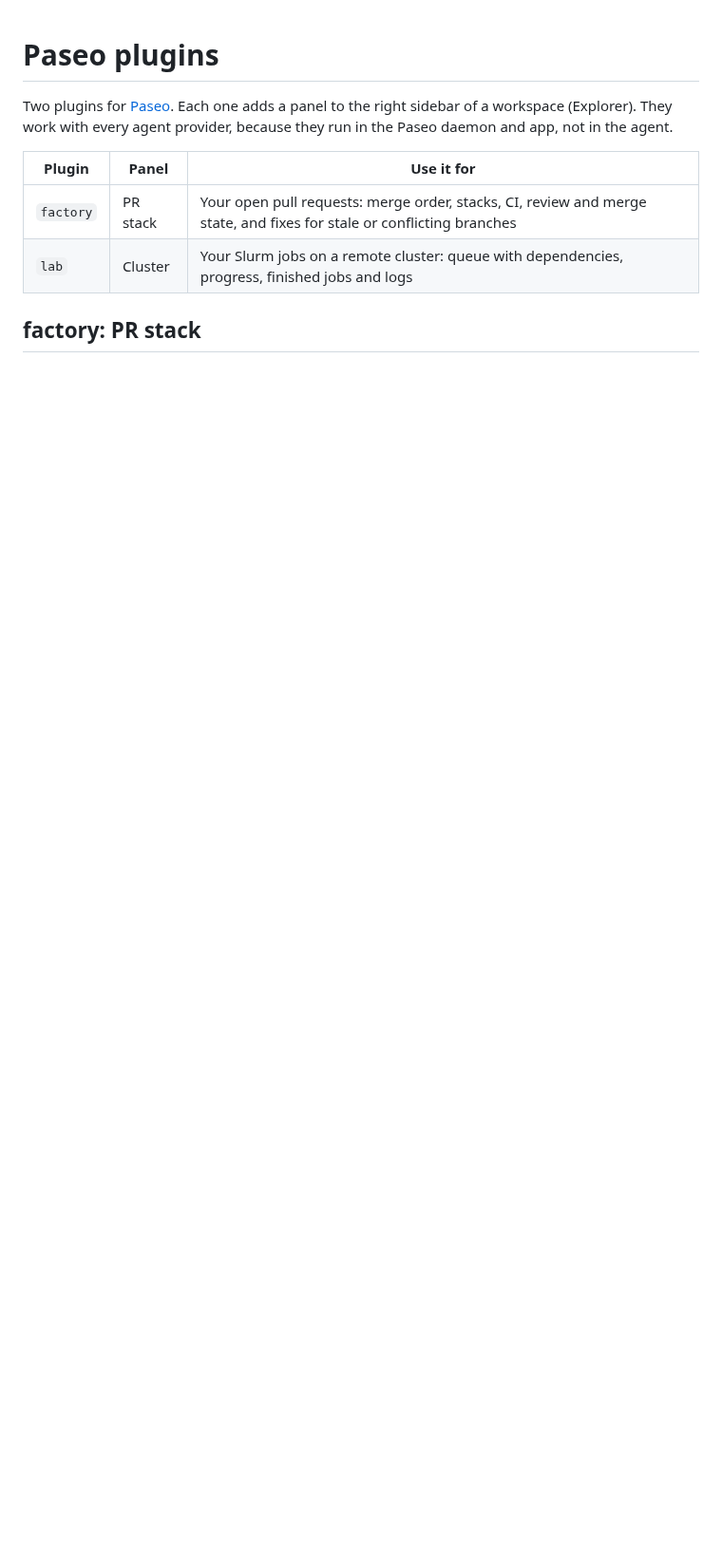
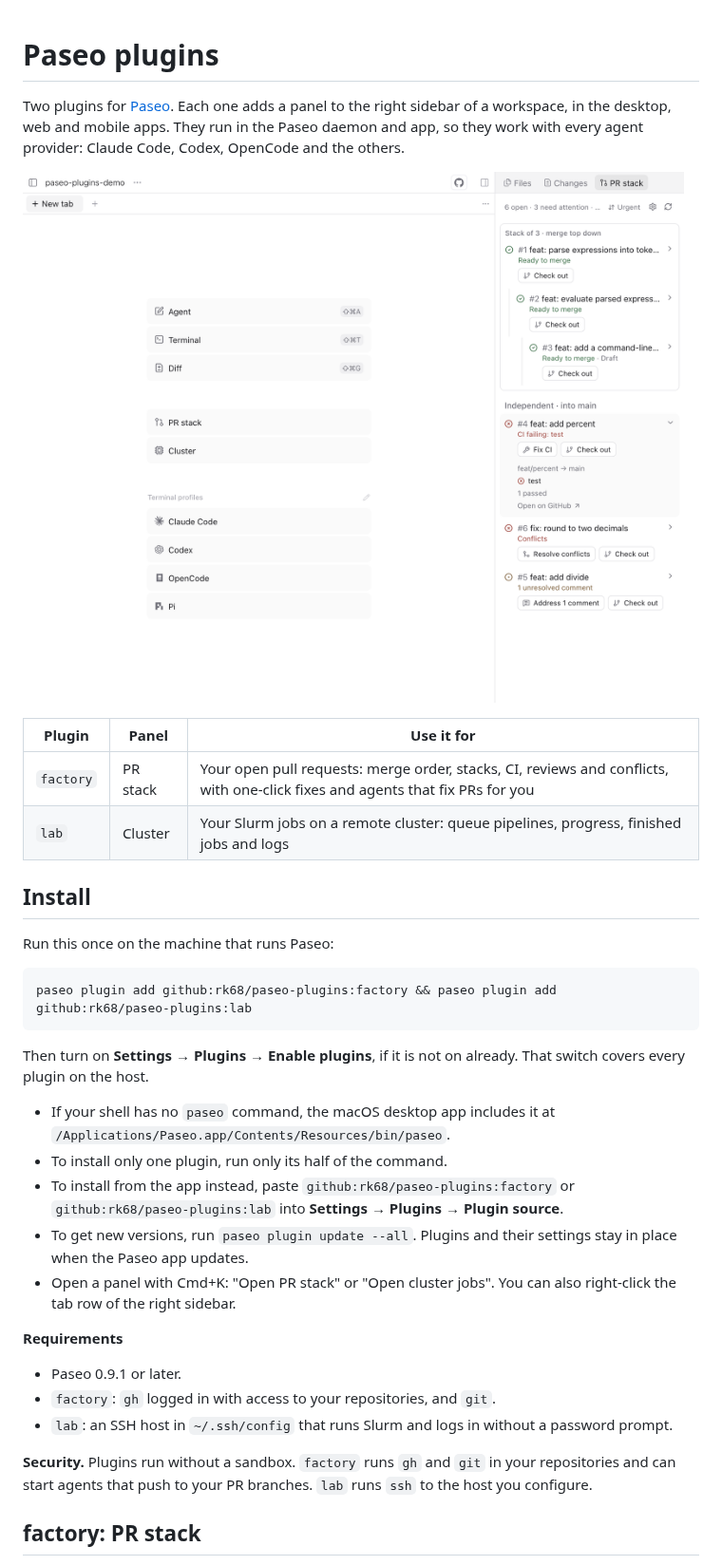
Before and after one commit to rk68/paseo-plugins, a Markdown page: README.md, the part around one of its changes. Shown at 95% size. Drawn GitHub-style; pictures changed too: docs/screenshots/overview.png (added); blank space fills up the shorter version.

````diff
--- a/README.md
+++ b/README.md
@@ -1,11 +1,37 @@
 # Paseo plugins
 
-Two plugins for [Paseo](https://paseo.sh). Each one adds a panel to the right sidebar of a workspace (Explorer). They work with every agent provider, because they run in the Paseo daemon and app, not in the agent.
+Two plugins for [Paseo](https://paseo.sh). Each one adds a panel to the right sidebar of a workspace, in the desktop, web and mobile apps. They run in the Paseo daemon and app, so they work with every agent provider: Claude Code, Codex, OpenCode and the others.
 
-| Plugin    | Panel    | Use it for                                                                                                            |
-| --------- | -------- | --------------------------------------------------------------------------------------------------------------------- |
-| `factory` | PR stack | Your open pull requests: merge order, stacks, CI, review and merge state, and fixes for stale or conflicting branches |
-| `lab`     | Cluster  | Your Slurm jobs on a remote cluster: queue with dependencies, progress, finished jobs and logs                        |
+![The PR stack panel next to a workspace](docs/screenshots/overview.png)
+
+| Plugin    | Panel    | Use it for                                                                                                                    |
+| --------- | -------- | ----------------------------------------------------------------------------------------------------------------------------- |
+| `factory` | PR stack | Your open pull requests: merge order, stacks, CI, reviews and conflicts, with one-click fixes and agents that fix PRs for you |
+| `lab`     | Cluster  | Your Slurm jobs on a remote cluster: queue pipelines, progress, finished jobs and logs                                        |
+
+## Install
+
+Run this once on the machine that runs Paseo:
+
+```bash
+paseo plugin add github:rk68/paseo-plugins:factory && paseo plugin add github:rk68/paseo-plugins:lab
+```
+
+Then turn on **Settings → Plugins → Enable plugins**, if it is not on already. That switch covers every plugin on the host.
+
+- If your shell has no `paseo` command, the macOS desktop app includes it at `/Applications/Paseo.app/Contents/Resources/bin/paseo`.
+- To install only one plugin, run only its half of the command.
+- To install from the app instead, paste `github:rk68/paseo-plugins:factory` or `github:rk68/paseo-plugins:lab` into **Settings → Plugins → Plugin source**.
+- To get new versions, run `paseo plugin update --all`. Plugins and their settings stay in place when the Paseo app updates.
+- Open a panel with Cmd+K: "Open PR stack" or "Open cluster jobs". You can also right-click the tab row of the right sidebar.
+
+**Requirements**
+
+- Paseo 0.9.1 or later.
+- `factory`: `gh` logged in with access to your repositories, and `git`.
+- `lab`: an SSH host in `~/.ssh/config` that runs Slurm and logs in without a password prompt.
+
+**Security.** Plugins run without a sandbox. `factory` runs `gh` and `git` in your repositories and can start agents that push to your PR branches. `lab` runs `ssh` to the host you configure.
 
 ## factory: PR stack
 
````
Also changed, not shown: other parts of README.md (+44 -39 lines), docs/screenshots/automation.png (added), docs/screenshots/cluster.png (added), docs/screenshots/pr-expanded.png (added), docs/screenshots/pr-stack.png (added), 2 other files.
